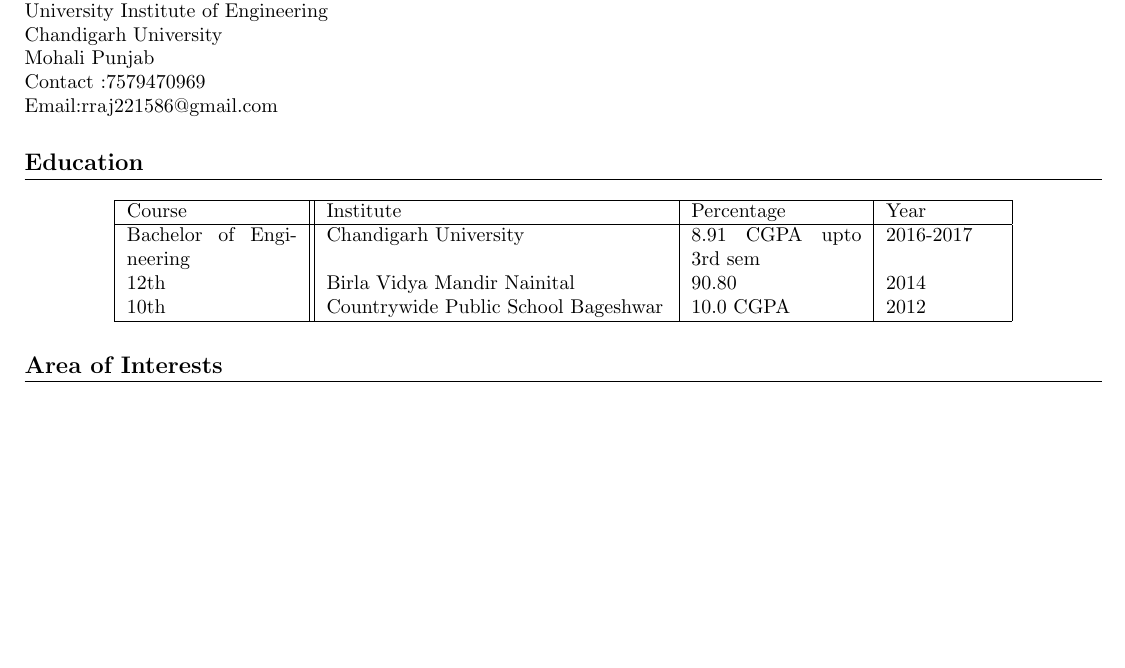
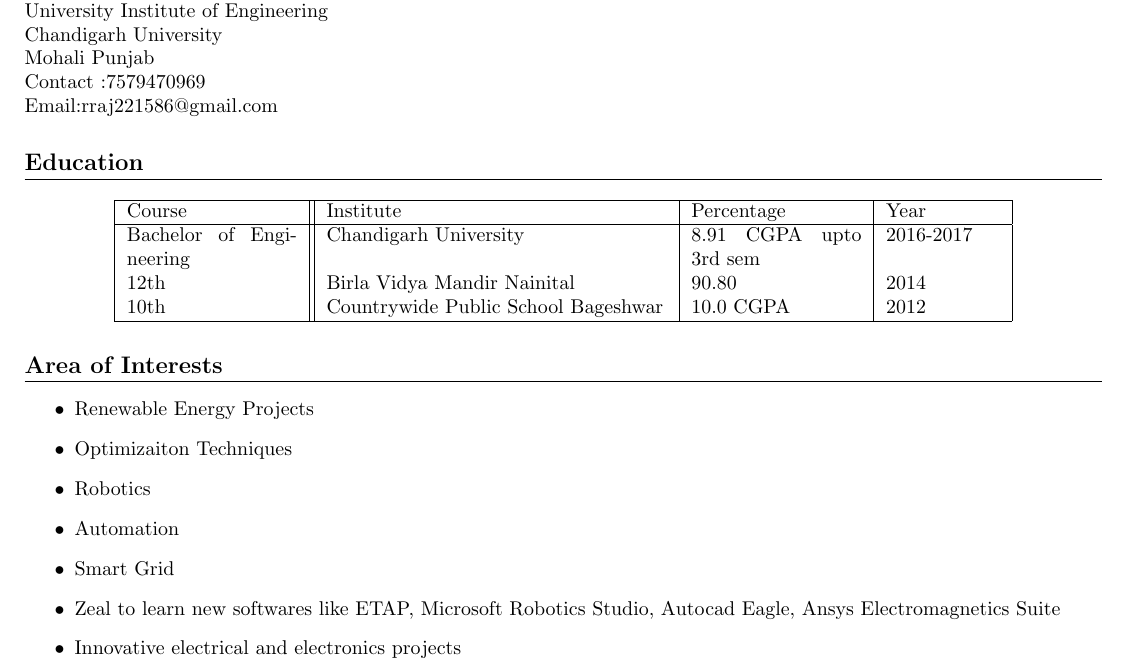
Before and after one commit to rishu969/Rishabh__resume, a LaTeX CV (Resume.tex): part of the page, cut so that both start at the same text, the shorter picture padded with empty space. Compiled offline with pdfLaTeX.

Commit message:
making points in bulleted form inside section

```diff
--- a/Resume.tex
+++ b/Resume.tex
@@ -68,6 +68,14 @@
 \end{center}
 
 \section{Area of Interests}
-
+\begin{itemize}
+\item Renewable Energy Projects
+\item Optimizaiton Techniques
+\item Robotics
+\item Automation
+\item Smart Grid
+\item Zeal to learn new softwares like ETAP, Microsoft Robotics Studio, Autocad Eagle, Ansys Electromagnetics Suite
+\item Innovative electrical and electronics projects
+\end{itemize}
 
 \end{document}
```
Also changed, not shown: Resume.pdf, 2 other files.
